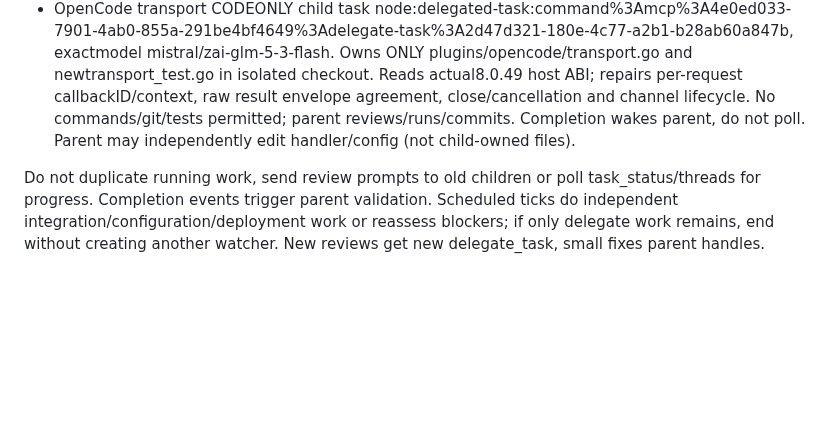
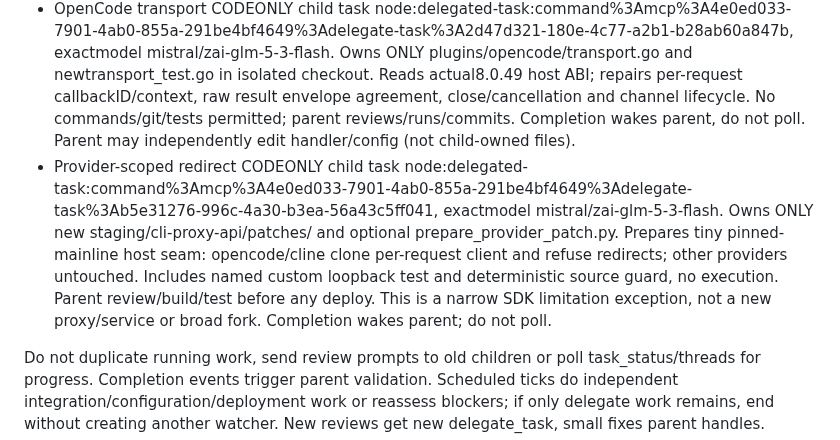
Before and after one commit to anschmieg/tokligence-gateway, a Markdown page: docs/design/gateway-mvp-overnight.md, the part around the change. Rendered like a GitHub page; blank space fills up the shorter version.

```diff
--- a/docs/design/gateway-mvp-overnight.md
+++ b/docs/design/gateway-mvp-overnight.md
@@ -28,6 +28,7 @@ OpenCode last actual429 Nov1 10:10UTC, request01a19696-b57a-7399-bbb8-67cd26f772
 - Cline isolatedhostsmoke child task node:delegated-task:command%3Amcp%3A4e0ed033-7901-4ab0-855a-291be4bf4649%3Adelegate-task%3A96d0339b-4021-4c74-9b73-a23f27395ce6 ownsplugins/cline. Steered to CODEONLY: save script andreturn, no commands. Completionwakesparent.
 - OpenCode sessions child a15e69cd CANCELLED byparent to recover commandapproval. Savedbranch t3/opencode-session-registry now17348fb (/home/t3/.t3/worktrees/tokligence/t3-b3263049), reviewed session fixes integrated through e0bbf55. Do not restart old child.
 - OpenCode transport CODEONLY child task node:delegated-task:command%3Amcp%3A4e0ed033-7901-4ab0-855a-291be4bf4649%3Adelegate-task%3A2d47d321-180e-4c77-a2b1-b28ab60a847b, exactmodel mistral/zai-glm-5-3-flash. Owns ONLY plugins/opencode/transport.go and newtransport_test.go in isolated checkout. Reads actual8.0.49 host ABI; repairs per-request callbackID/context, raw result envelope agreement, close/cancellation and channel lifecycle. No commands/git/tests permitted; parent reviews/runs/commits. Completion wakes parent, do not poll. Parent may independently edit handler/config (not child-owned files).
+- Provider-scoped redirect CODEONLY child task node:delegated-task:command%3Amcp%3A4e0ed033-7901-4ab0-855a-291be4bf4649%3Adelegate-task%3Ab5e31276-996c-4a30-b3ea-56a43c5ff041, exactmodel mistral/zai-glm-5-3-flash. Owns ONLY new staging/cli-proxy-api/patches/ and optional prepare_provider_patch.py. Prepares tiny pinned-mainline host seam: opencode/cline clone per-request client and refuse redirects; other providers untouched. Includes named custom loopback test and deterministic source guard, no execution. Parent review/build/test before any deploy. This is a narrow SDK limitation exception, not a new proxy/service or broad fork. Completion wakes parent; do not poll.
 
 Do not duplicate running work, send review prompts to old children or poll task_status/threads for progress. Completion events trigger parent validation. Scheduled ticks do independent integration/configuration/deployment work or reassess blockers; if only delegate work remains, end without creating another watcher. New reviews get new delegate_task, small fixes parent handles.
 
```
